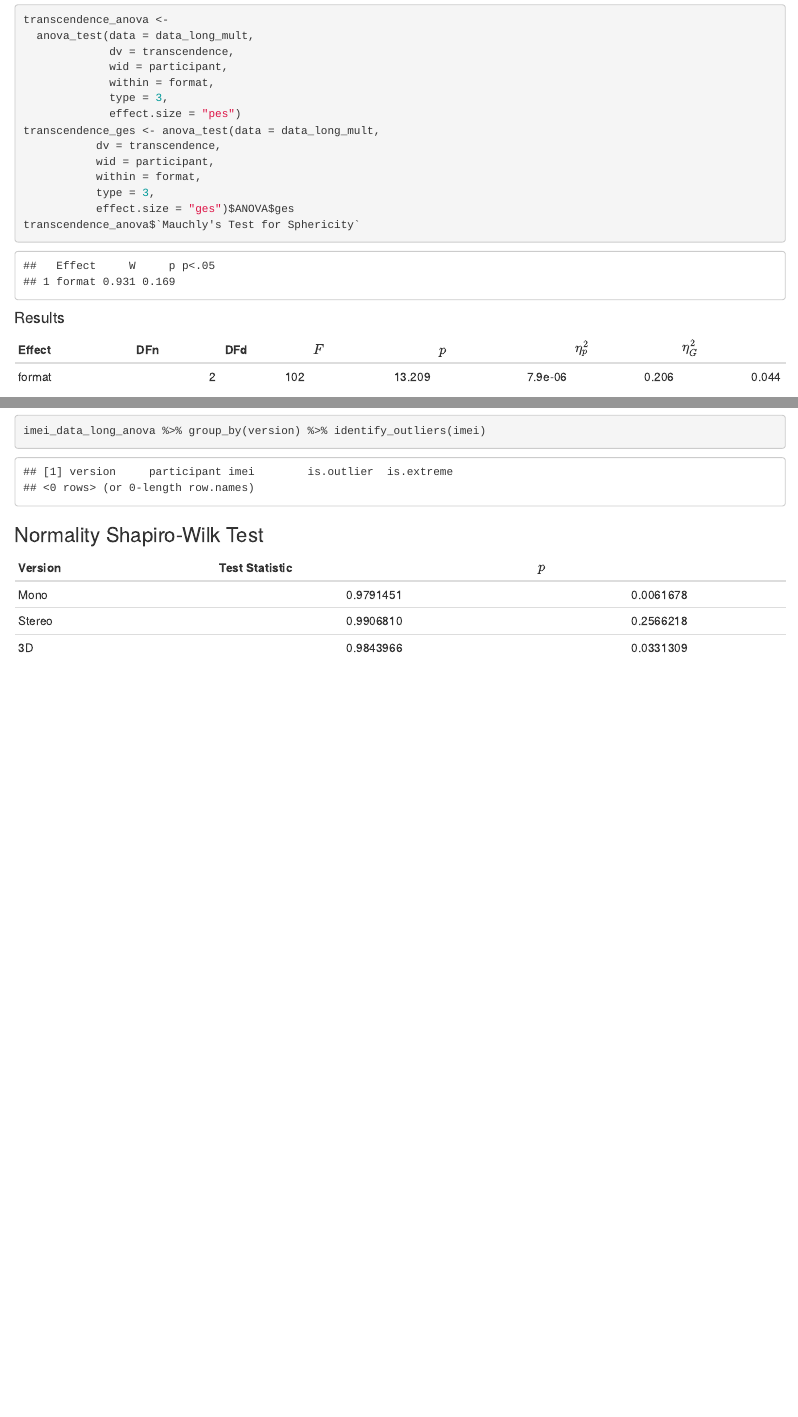
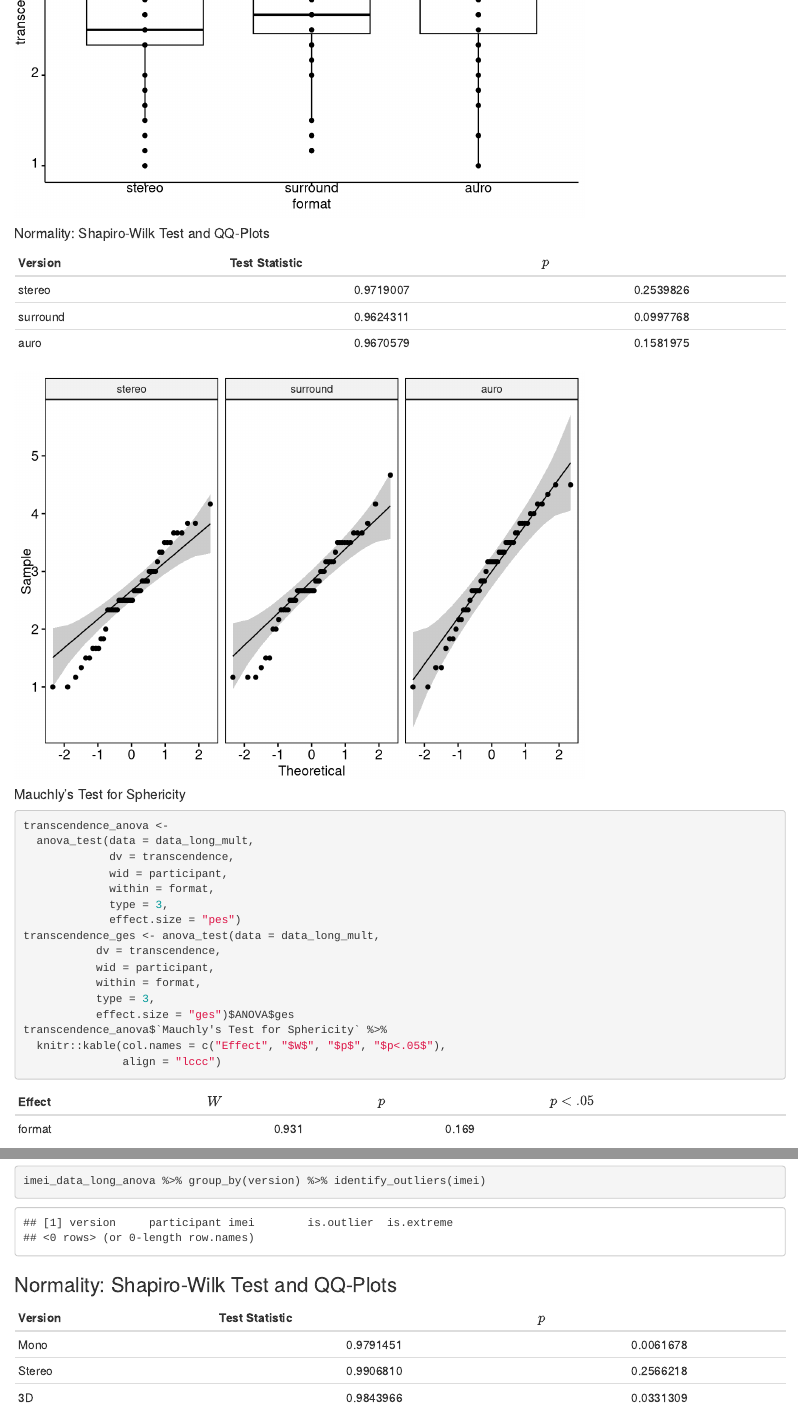
Before and after one commit to KilianSander/reanalysis_3d-audio_gems_hahn-2018, an R Markdown document (reanalysis_3d-audio_gems_hahn-2018.Rmd): the page in a window 1100 px wide, from 6270 px down before the commit and from 5200 px down after it, and a second part further down, joined at a grey line. Rendered offline with R 4.5, knitr and Pandoc, with nearby package versions; some code elsewhere in the file could not run offline.

Commit message:
better display for assumption checks

````diff
--- a/reanalysis_3d-audio_gems_hahn-2018.Rmd
+++ b/reanalysis_3d-audio_gems_hahn-2018.Rmd
@@ -183,9 +182,13 @@ ggboxplot(data_long_mult, x = "format", y = "transcendence", add = "point")
+```{r anova normality, echo=FALSE}
 data_long_mult %>% group_by(format) %>%
-  shapiro_test(transcendence)
+  shapiro_test(transcendence) %>%
+  select(!variable) %>%
+  knitr::kable(align = "lcc",
+               col.names = c("Version", "Test Statistic", "$p$"))
 ggqqplot(data_long_mult, "transcendence", facet.by = "format")
 ```
 
-##### Sphericity
+##### Mauchly's Test for Sphericity
 ```{r anova}
 transcendence_anova <-
   anova_test(data = data_long_mult,
@@ -200,7 +203,9 @@ transcendence_ges <- anova_test(data = data_long_mult,
            within = format,
            type = 3,
            effect.size = "ges")$ANOVA$ges
-transcendence_anova$`Mauchly's Test for Sphericity`
+transcendence_anova$`Mauchly's Test for Sphericity` %>%
+  knitr::kable(col.names = c("Effect", "$W$", "$p$", "$p<.05$"),
+               align = "lccc")
 ```
 #### Results
 ```{r anova results, echo=FALSE}
````
Also changed, not shown: reanalysis_3d-audio_gems_hahn-2018.html, reanalysis_3d-audio_gems_hahn-2018.Rmd (5 more changed lines).
